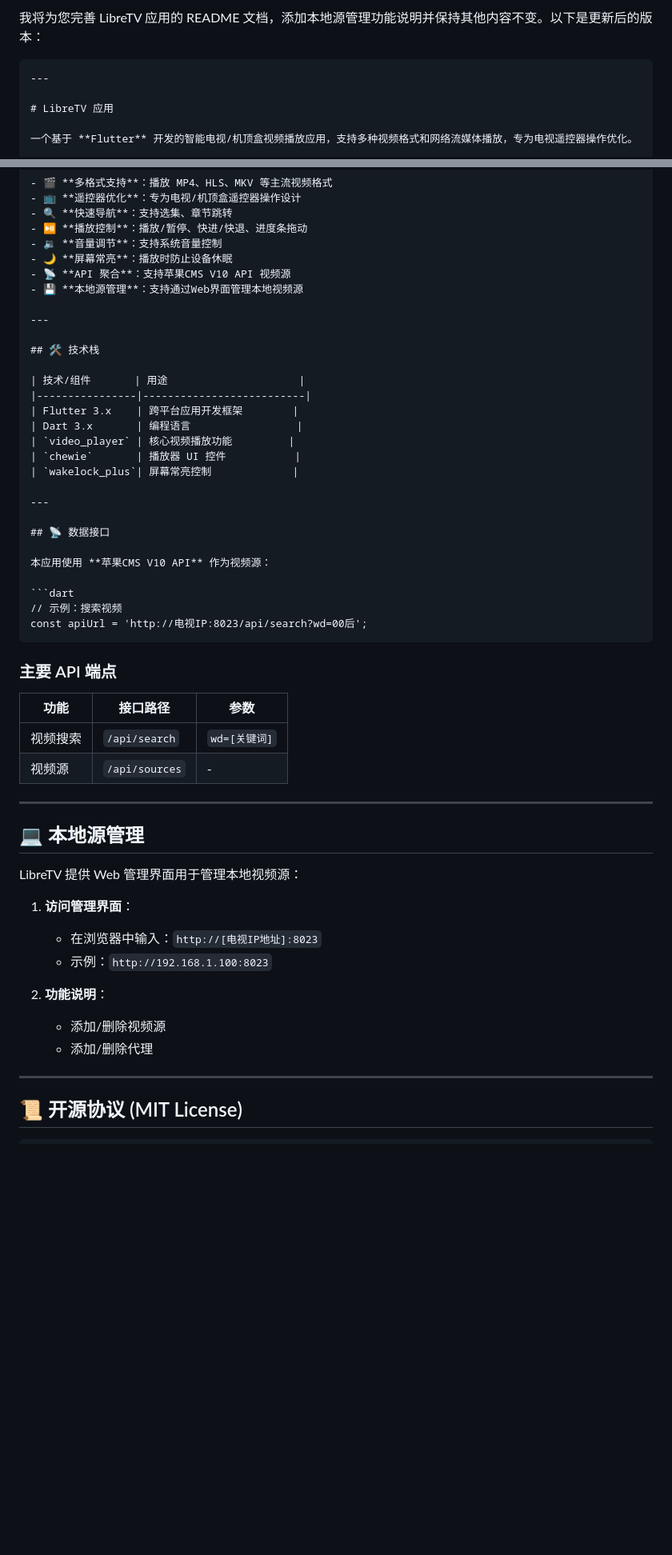
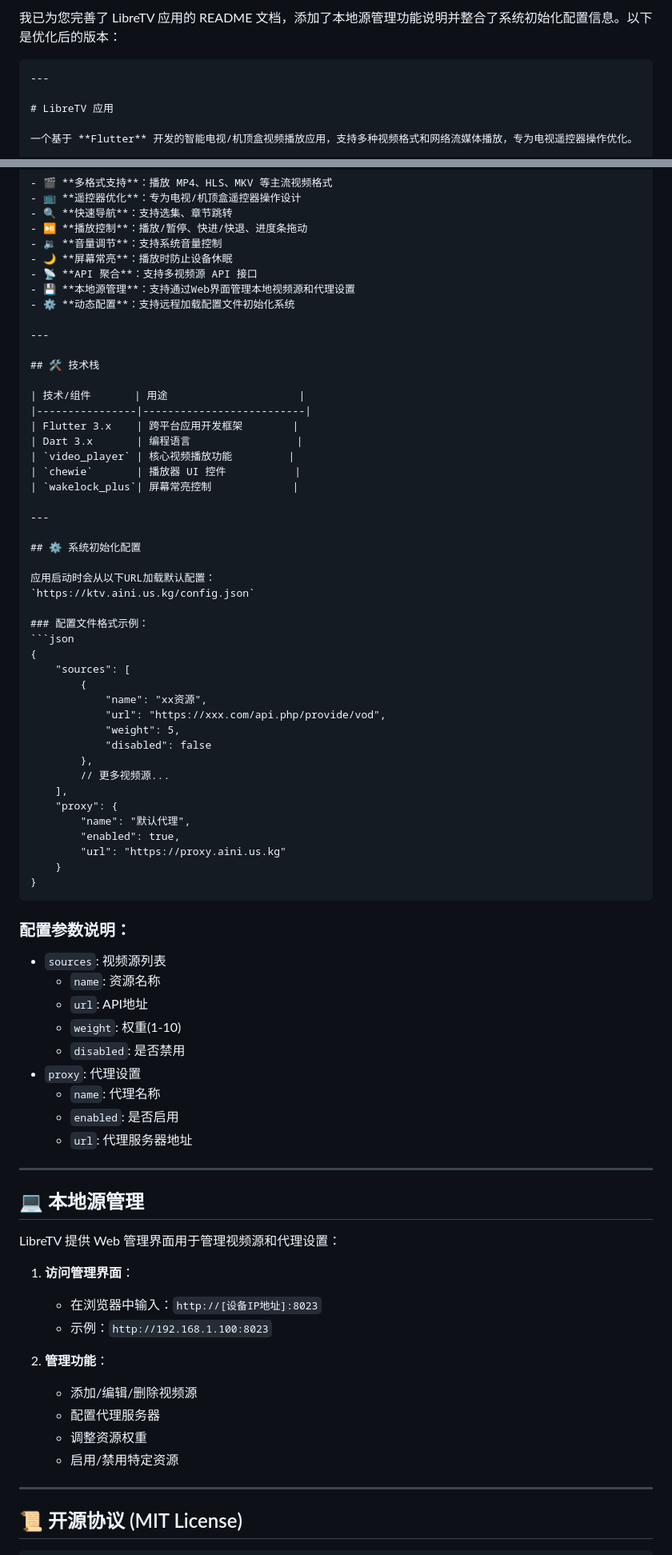
Before and after one commit to kzxnet/DTV, a Markdown page: README.md, 2 parts joined by grey strips. Shown at 80% size. Rendered like a GitHub page; blank space fills up the shorter version.

````diff
--- a/README.md
+++ b/README.md
@@ -1,4 +1,4 @@
-我将为您完善 LibreTV 应用的 README 文档，添加本地源管理功能说明并保持其他内容不变。以下是更新后的版本：
+我已为您完善了 LibreTV 应用的 README 文档，添加了本地源管理功能说明并整合了系统初始化配置信息。以下是优化后的版本：
 
 ```markdown
 ---
@@ -17,8 +17,9 @@
 - ⏯️ **播放控制**：播放/暂停、快进/快退、进度条拖动
 - 🔉 **音量调节**：支持系统音量控制
 - 🌙 **屏幕常亮**：播放时防止设备休眠
-- 📡 **API 聚合**：支持苹果CMS V10 API 视频源
-- 💾 **本地源管理**：支持通过Web界面管理本地视频源
+- 📡 **API 聚合**：支持多视频源 API 接口
+- 💾 **本地源管理**：支持通过Web界面管理本地视频源和代理设置
+- ⚙️ **动态配置**：支持远程加载配置文件初始化系统
 
 ---
 
@@ -34,35 +35,57 @@
 
 ---
 
-## 📡 数据接口
+## ⚙️ 系统初始化配置
 
-本应用使用 **苹果CMS V10 API** 作为视频源：
+应用启动时会从以下URL加载默认配置：
+`https://ktv.aini.us.kg/config.json`
 
-```dart
-// 示例：搜索视频
-const apiUrl = 'http://电视IP:8023/api/search?wd=00后';
+### 配置文件格式示例：
+```json
+{
+	"sources": [
+		{
+			"name": "xx资源",
+			"url": "https://xxx.com/api.php/provide/vod",
+			"weight": 5,
+			"disabled": false
+		},
+		// 更多视频源...
+	],
+	"proxy": {
+		"name": "默认代理",
+		"enabled": true,
+		"url": "https://proxy.aini.us.kg"
+	}
+}
 ```
 
-### 主要 API 端点
-
-| 功能     | 接口路径               | 参数         |
-|----------|-----------------------|------------|
-| 视频搜索  | `/api/search`         | `wd=[关键词]` |
-| 视频源    | `/api/sources`        | -          |
+### 配置参数说明：
+- `sources`: 视频源列表
+    - `name`: 资源名称
+    - `url`: API地址
+    - `weight`: 权重(1-10)
+    - `disabled`: 是否禁用
+- `proxy`: 代理设置
+    - `name`: 代理名称
+    - `enabled`: 是否启用
+    - `url`: 代理服务器地址
 
 ---
 
 ## 💻 本地源管理
 
-LibreTV 提供 Web 管理界面用于管理本地视频源：
+LibreTV 提供 Web 管理界面用于管理视频源和代理设置：
 
 1. **访问管理界面**：
-    - 在浏览器中输入：`http://[电视IP地址]:8023`
+    - 在浏览器中输入：`http://[设备IP地址]:8023`
     - 示例：`http://192.168.1.100:8023`
 
-2. **功能说明**：
-    - 添加/删除视频源
-    - 添加/删除代理
+2. **管理功能**：
+    - 添加/编辑/删除视频源
+    - 配置代理服务器
+    - 调整资源权重
+    - 启用/禁用特定资源
 
 ---
 
````
Also changed, not shown: other parts of README.md (+0 -1 lines).
